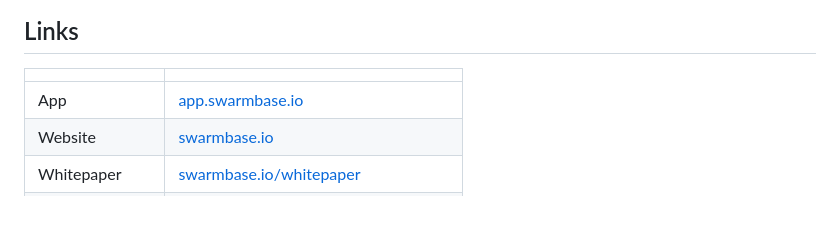
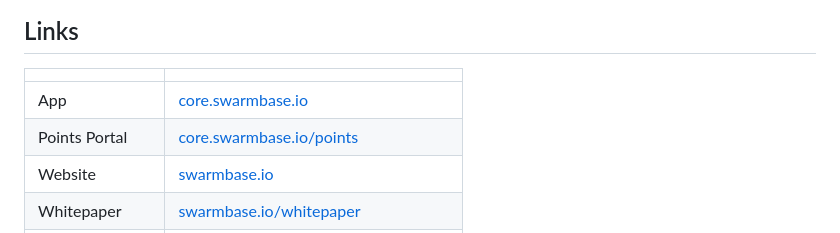
Before and after one commit to Swarm-Base/swarmbase, a Markdown page: README.md, the part around the change. Drawn GitHub-style; blank space fills up the shorter version.

Commit message:
Update app URL to core.swarmbase.io, add /points link

```diff
--- a/README.md
+++ b/README.md
@@ -79,7 +79,8 @@ $SWARM launches on BNB Smart Chain (BSC) at TGE.
 
 | | |
 |---|---|
-| App | [app.swarmbase.io](https://app.swarmbase.io) |
+| App | [core.swarmbase.io](https://core.swarmbase.io) |
+| Points Portal | [core.swarmbase.io/points](https://core.swarmbase.io/points) |
 | Website | [swarmbase.io](https://swarmbase.io) |
 | Whitepaper | [swarmbase.io/whitepaper](https://swarmbase.io/whitepaper) |
 | Twitter / X | [x.com/SwarmBase](https://x.com/SwarmBase) |
```
